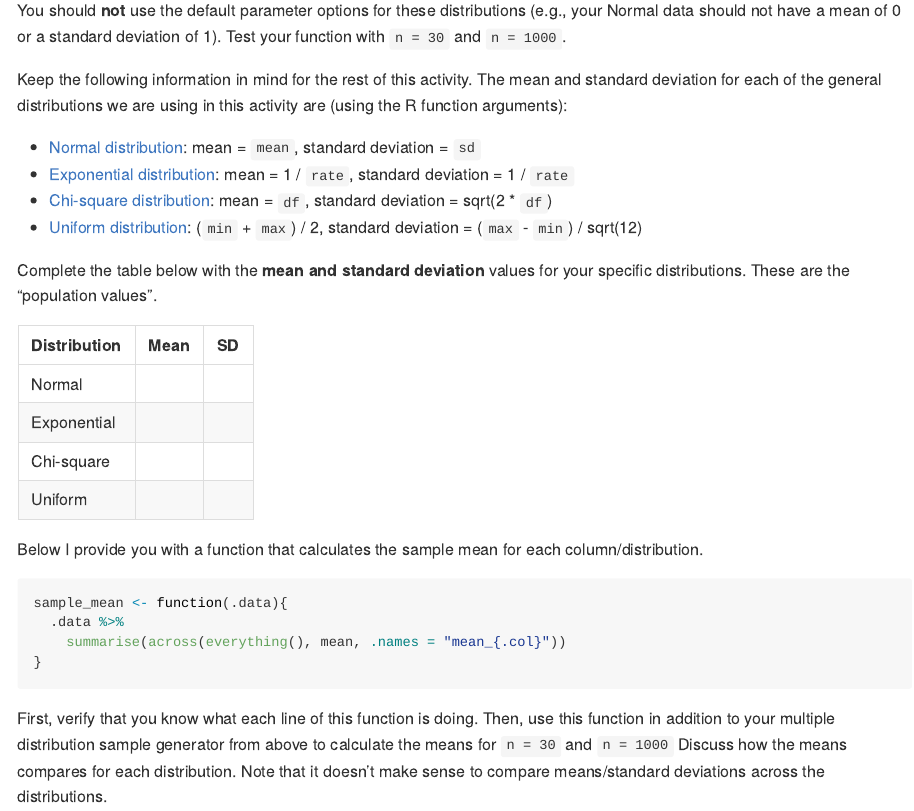
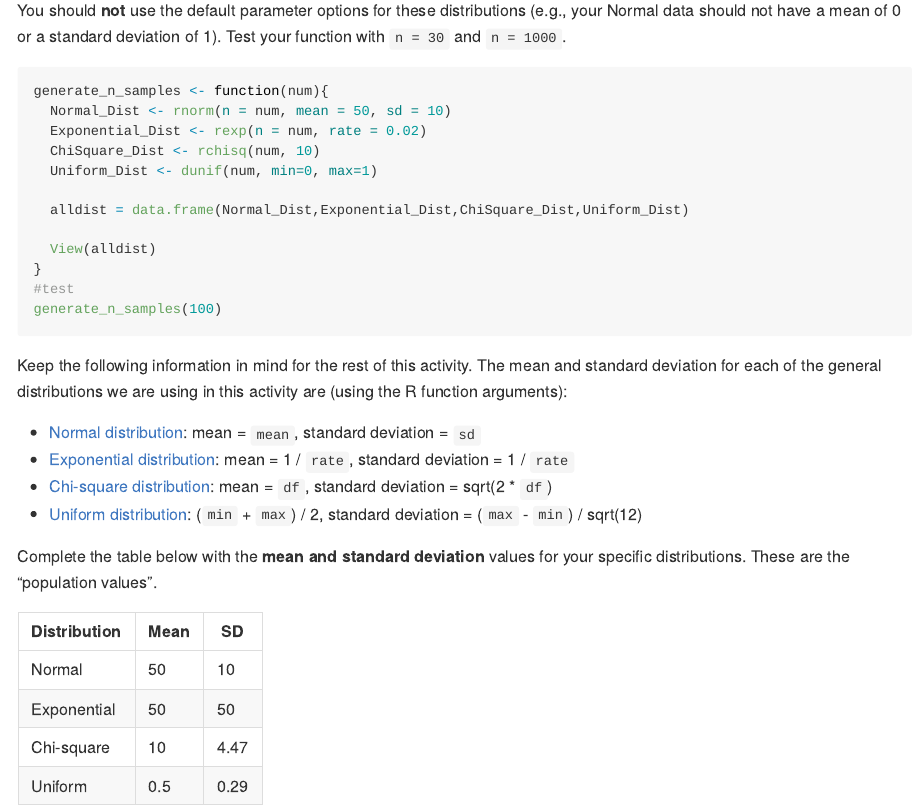
Before and after one commit to toribasso/activity11-simulation, an R Markdown document (activity11-simulation.Rmd): the page in a window 1100 px wide, from 3700 px down. Rendered offline with R 4.5, knitr and Pandoc, with nearby package versions; some code elsewhere in the file could not run offline; long lines of code are wrapped.

Commit message:
Added my function

````diff
--- a/activity11-simulation.Rmd
+++ b/activity11-simulation.Rmd
@@ -127,7 +127,20 @@ This function should produce a dataset with `n` rows.
 You should **not** use the default parameter options for these distributions (e.g., your Normal data should not have a mean of 0 or a standard deviation of 1).
 Test your function with `n = 30` and `n = 1000`.
 
+```{r function}
+generate_n_samples <- function(num){
+  Normal_Dist <- rnorm(n = num, mean = 50, sd = 10)
+  Exponential_Dist <- rexp(n = num, rate = 0.02)
+  ChiSquare_Dist <- rchisq(num, 10)
+  Uniform_Dist <- dunif(num, min=0, max=1)
 
+  alldist = data.frame(Normal_Dist,Exponential_Dist,ChiSquare_Dist,Uniform_Dist)
+
+  View(alldist)
+}
+#test
+generate_n_samples(100)
+```
 
 
 Keep the following information in mind for the rest of this activity.
@@ -144,10 +157,10 @@ These are the "population values".
 
 | Distribution | Mean       | SD         |
 |--------------|------------|------------|
-| Normal       |            |            |
-| Exponential  |            |            |
-| Chi-square   |            |            |
-| Uniform      |            |            |
+| Normal       |    50      |     10     |
+| Exponential  |    50      |     50     |
+| Chi-square   |    10      |     4.47   |
+| Uniform      |    0.5     |    0.29    |
 
 
 Below I provide you with a function that calculates the sample mean for each column/distribution.
````
Also changed, not shown: activity11-simulation.Rmd (4 more changed lines).
